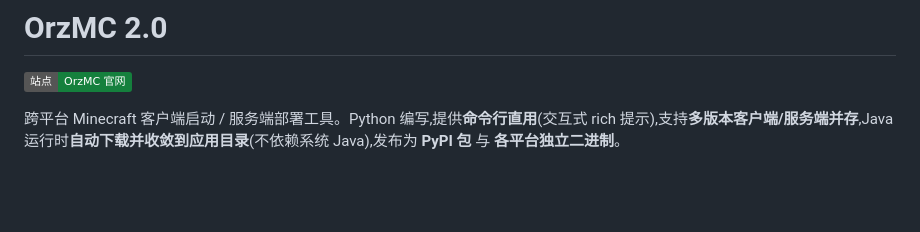
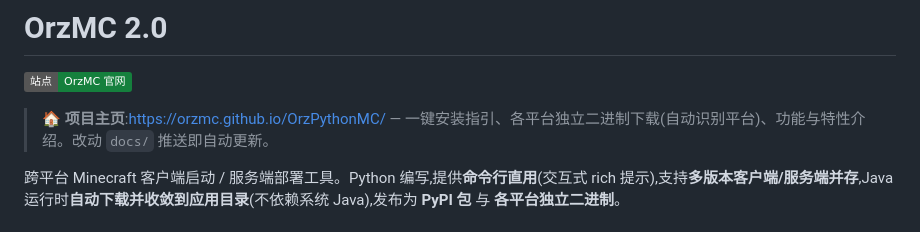
Before and after one commit to OrzGeeker/OrzPythonMC, a Markdown page: README.md, the part around the change. GitHub-like rendering; badges without logos; blank space fills up the shorter version.

Commit message:
docs(README): 头部补项目主页链接说明

```diff
--- a/README.md
+++ b/README.md
@@ -1,6 +1,8 @@
 # OrzMC 2.0
 
 [![站点](https://img.shields.io/badge/站点-OrzMC%20官网-15803d)](https://orzmc.github.io/OrzPythonMC/)
+
+> 🏠 **项目主页**:<https://orzmc.github.io/OrzPythonMC/> — 一键安装指引、各平台独立二进制下载(自动识别平台)、功能与特性介绍。改动 `docs/` 推送即自动更新。
 
 跨平台 Minecraft 客户端启动 / 服务端部署工具。Python 编写,提供**命令行直用**(交互式 rich 提示),支持**多版本客户端/服务端并存**,Java 运行时**自动下载并收敛到应用目录**(不依赖系统 Java),发布为 **PyPI 包** 与 **各平台独立二进制**。
 
```
